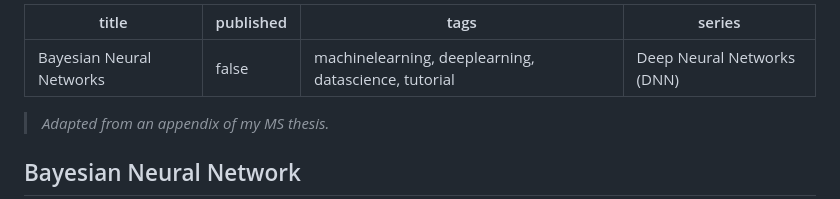
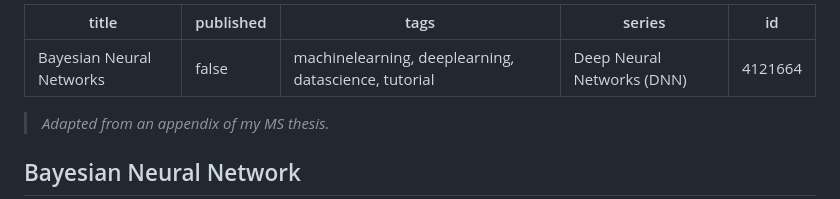
Before and after one commit to davisethan/thesis-to-devto, a Markdown page: posts/dnn-bnn.md, the part around the change. GitHub-like rendering.

```diff
--- a/posts/dnn-bnn.md
+++ b/posts/dnn-bnn.md
@@ -1,8 +1,9 @@
 ---
-title: "Bayesian Neural Networks"
+title: Bayesian Neural Networks
 published: false
-tags: machinelearning, deeplearning, datascience, tutorial
-series: "Deep Neural Networks (DNN)"
+tags: 'machinelearning, deeplearning, datascience, tutorial'
+series: Deep Neural Networks (DNN)
+id: 4121664
 ---
 
 > *Adapted from an appendix of my MS thesis.*
```
Also changed, not shown: posts/dnn-mlp.md (+4 -3 lines).
